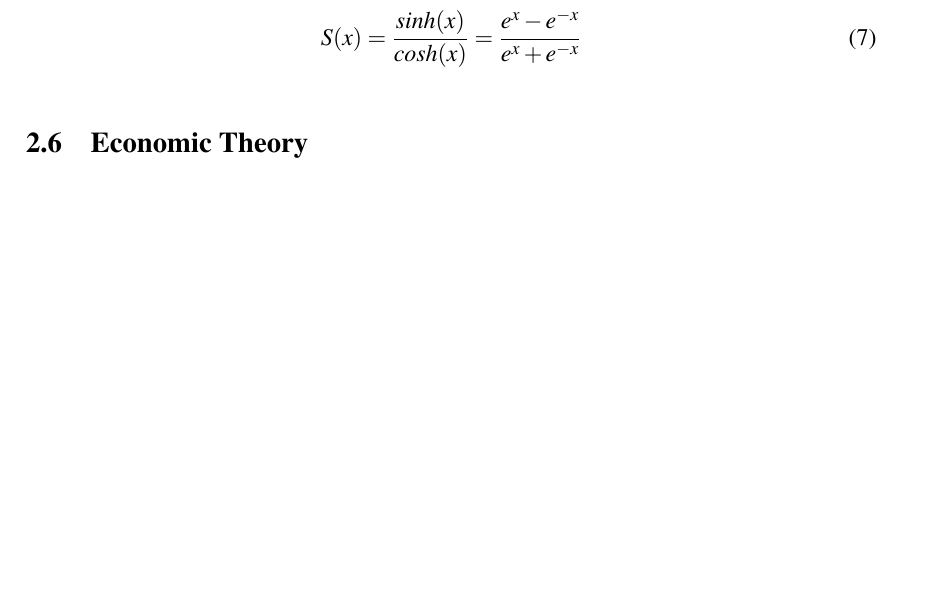
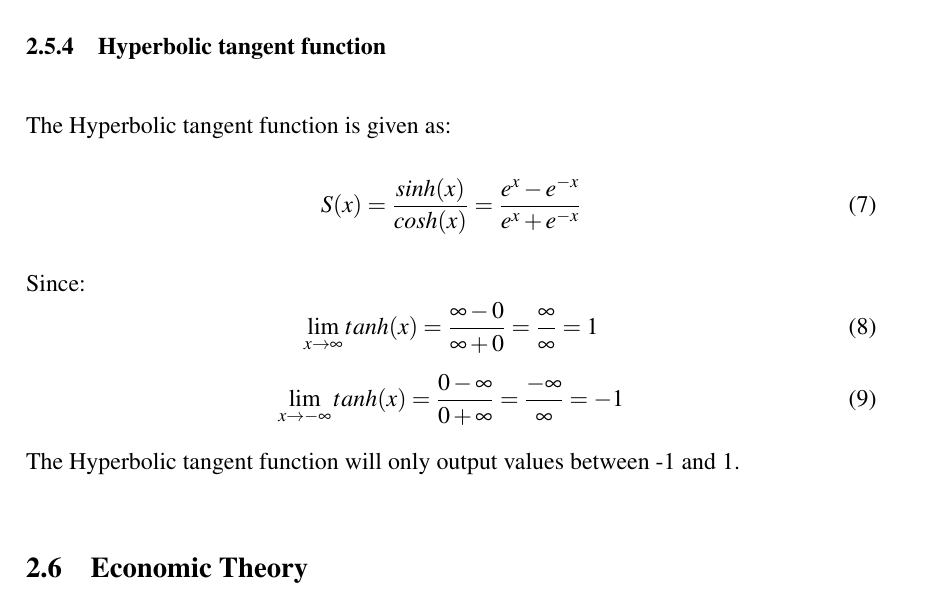
Before and after one commit to BachelorLaks/bachelor2023, a LaTeX document (main.tex, which reads Sections/Theory and literature.tex): part of page 16 of 29, cut at the place of the change, the shorter picture padded with empty space. Compiled offline with pdfLaTeX.

Commit message:
Added changes to hyperbolic tangent function

```diff
--- a/Sections/Theory and literature.tex
+++ b/Sections/Theory and literature.tex
@@ -127,9 +128,18 @@ Since:
 \end{equation}
 The Sigmoid function will only output values between 0 and 1.
 \subsubsection{Hyperbolic tangent function}
+The Hyperbolic tangent function is given as:
 \begin{equation}
     S(x) = \frac{sinh(x)}{cosh(x)} = \frac{e^x-e^{-x}}{e^x+e^{-x}}
 \end{equation}
+Since:
+\begin{equation}
+    \lim_{x \to \infty}tanh(x) = \frac{\infty - 0}{\infty + 0} = \frac{\infty}{\infty} = 1
+\end{equation}
+\begin{equation}
+    \lim_{x \to -\infty}tanh(x) = \frac{0 - \infty}{0 + \infty} = \frac{-\infty}{\infty} = -1
+\end{equation}
+The Hyperbolic tangent function will only output values between -1 and 1.
 
 \subsection{Economic Theory}
 \subsubsection{Consumer choice theory}
```
Also changed, not shown: Sections/Theory and literature.tex (1 more changed lines).
